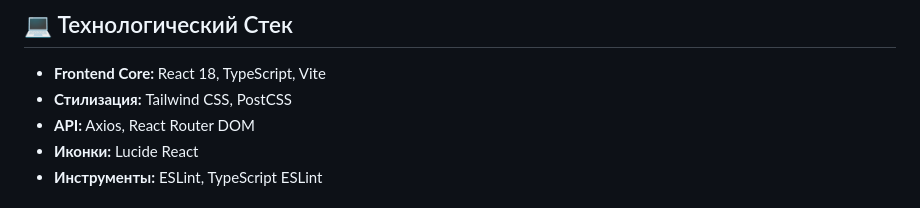
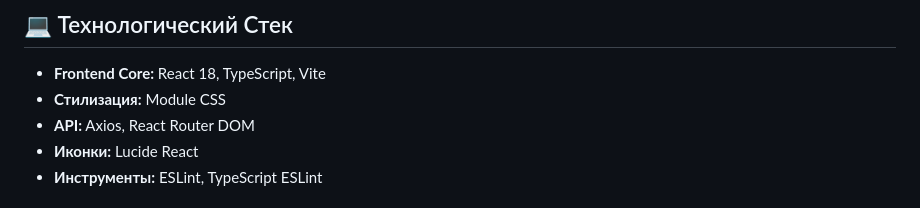
Before and after one commit to Voold/Vavilonus10, a Markdown page: README.md, the part around the change. GitHub-like rendering.

Commit message:
own info about

```diff
--- a/README.md
+++ b/README.md
@@ -40,7 +40,7 @@
 ## 💻 Технологический Стек
 
 * **Frontend Core:** React 18, TypeScript, Vite
-* **Стилизация:** Tailwind CSS, PostCSS
+* **Стилизация:** Module CSS
 * **API:** Axios, React Router DOM
 * **Иконки:** Lucide React
 * **Инструменты:** ESLint, TypeScript ESLint
```
